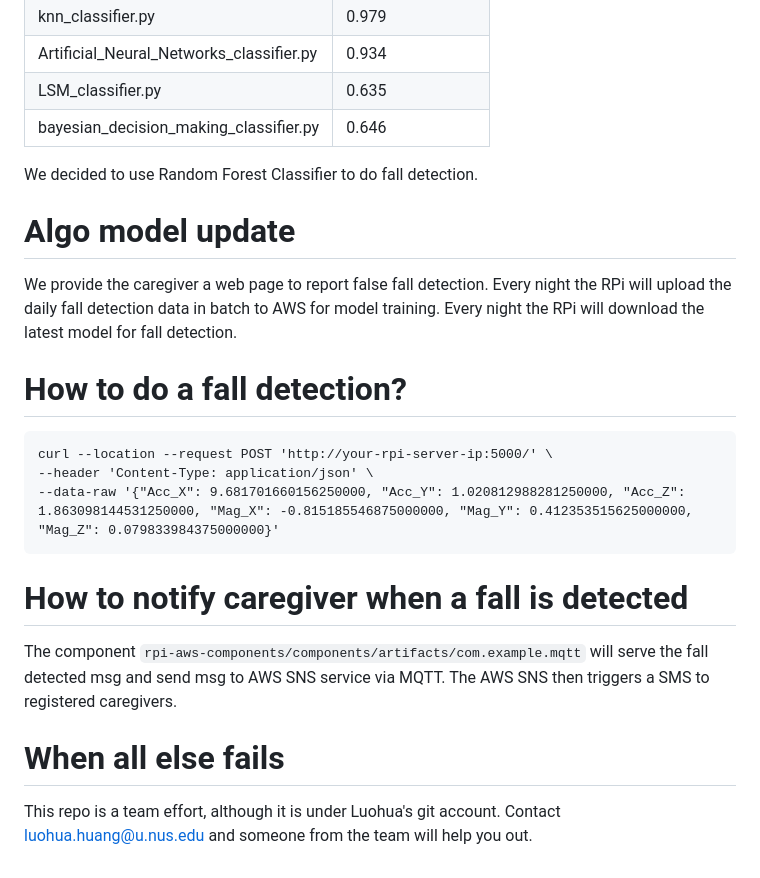
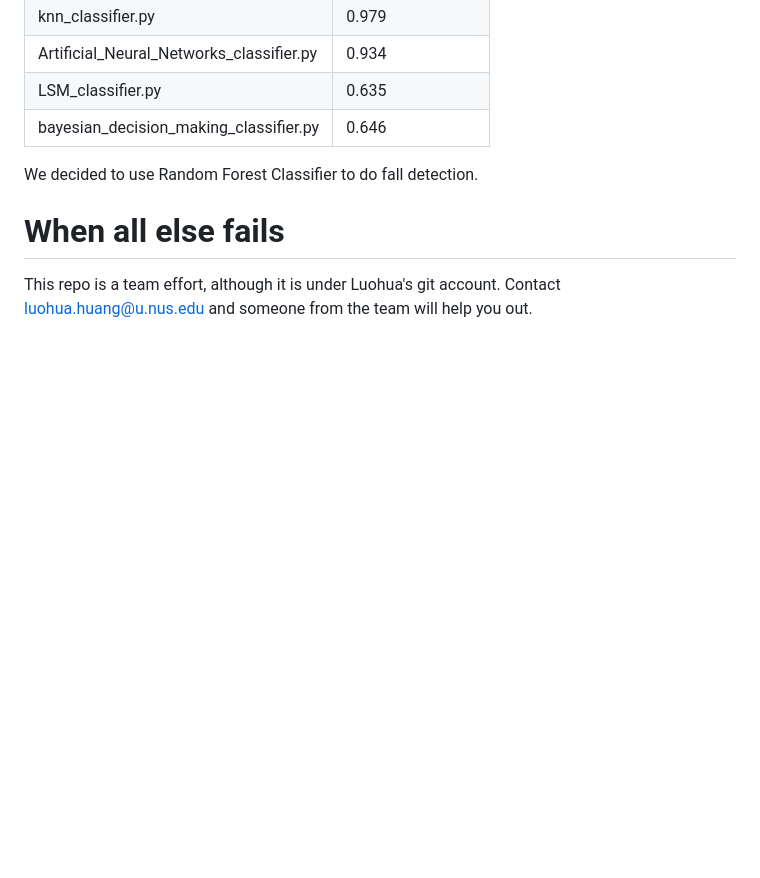
Before and after one commit to NUS-ArchSS/fall-detection-iot-solution, a Markdown page: README.md, the part around the change printed below. GitHub-like rendering; blank space fills up the shorter version.

````diff
--- a/README.md
+++ b/README.md
@@ -99,25 +56,6 @@ The classifier accuracy comparison:
 
 We decided to use Random Forest Classifier to do fall detection.
 
-# Algo model update
-
-We provide the caregiver a web page to report false fall detection.
-Every night the RPi will upload the daily fall detection data in batch to AWS for model training.
-Every night the RPi will download the latest model for fall detection.
-
-# How to do a fall detection?
-
-```
-curl --location --request POST 'http://your-rpi-server-ip:5000/' \
---header 'Content-Type: application/json' \
---data-raw '{"Acc_X": 9.681701660156250000, "Acc_Y": 1.020812988281250000, "Acc_Z": 1.863098144531250000, "Mag_X": -0.815185546875000000, "Mag_Y": 0.412353515625000000, "Mag_Z": 0.079833984375000000}'
-```
-
-# How to notify caregiver when a fall is detected
-
-The component `rpi-aws-components/components/artifacts/com.example.mqtt` will serve the fall detected msg and send msg
-to AWS SNS service via MQTT. The AWS SNS then triggers a SMS to registered caregivers.
-
 # When all else fails
 
 This repo is a team effort, although it is under Luohua's git account. Contact luohua.huang@u.nus.edu and someone from
````
Also changed, not shown: other parts of README.md (+7 -50 lines), algo-model/README.md (+2 -0 lines), doc/data-flow.jpg (added), doc/solution-diagram.jpg (added).
